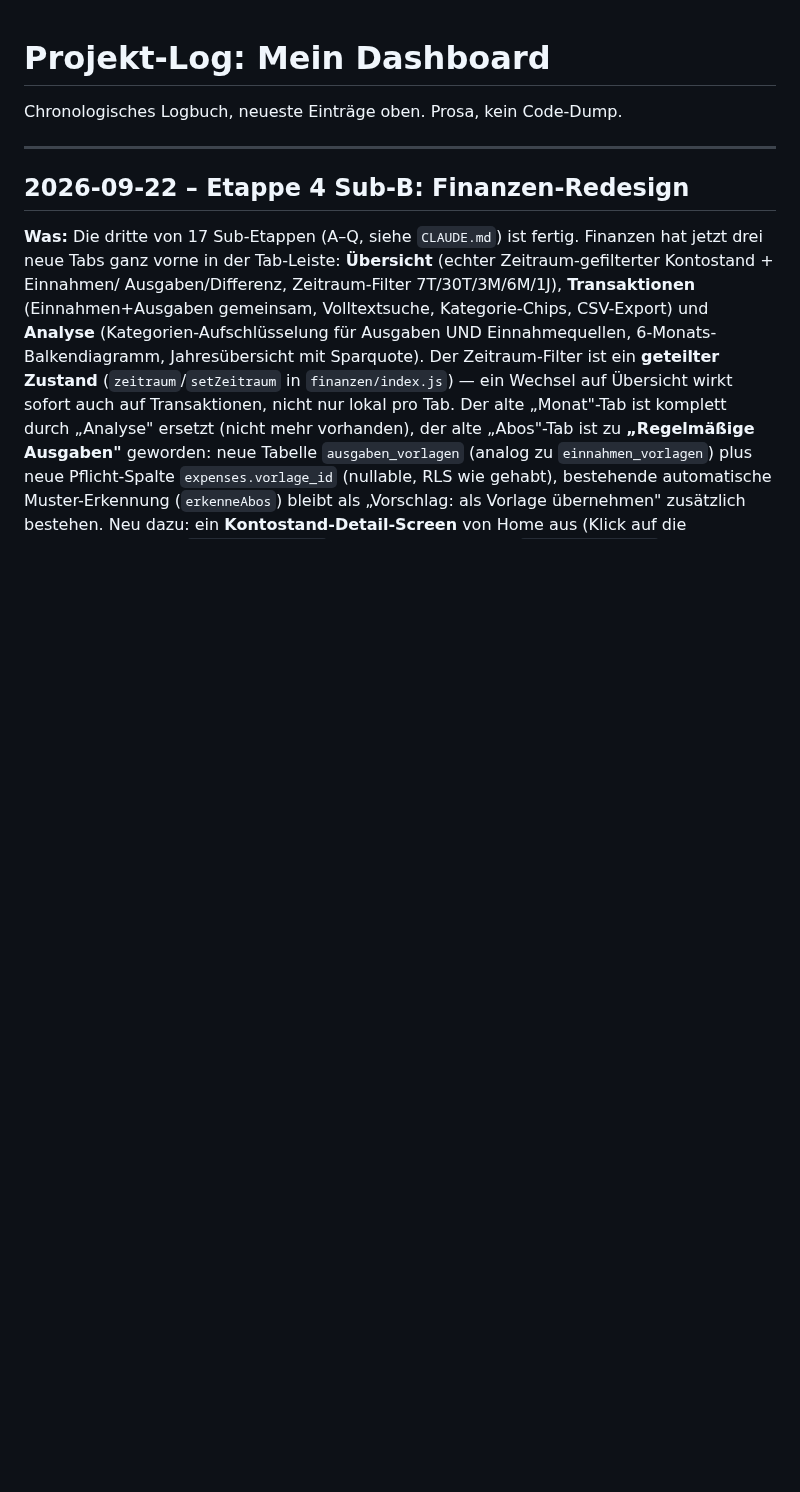
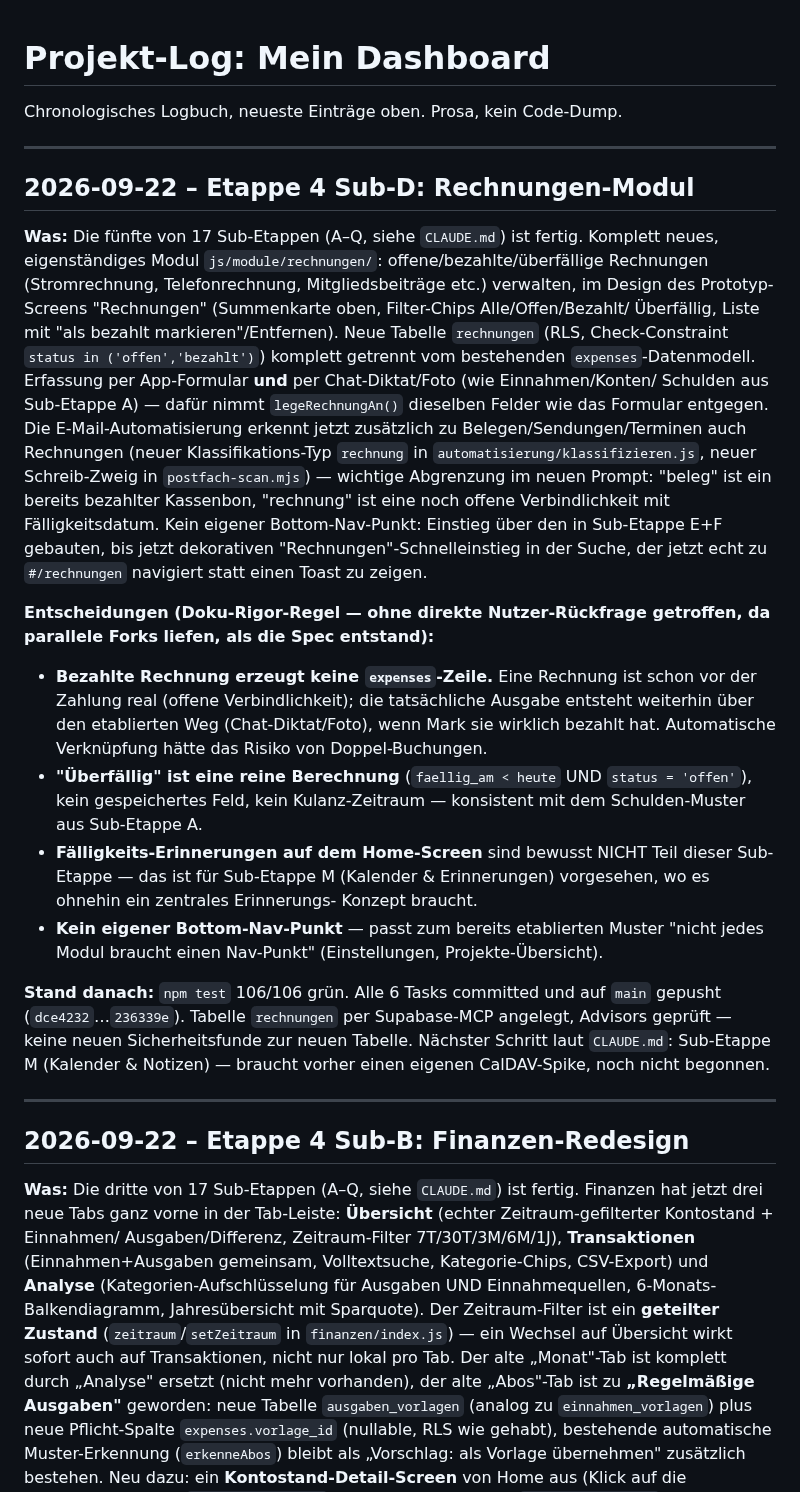
Before and after one commit to mkunau-ctrl/mein-dashboard, a Markdown page: docs/PROJEKT-LOG.md, the part around the change. Drawn GitHub-style; blank space fills up the shorter version.

```diff
--- a/docs/PROJEKT-LOG.md
+++ b/docs/PROJEKT-LOG.md
@@ -1,6 +1,55 @@
 # Projekt-Log: Mein Dashboard
 
 Chronologisches Logbuch, neueste Einträge oben. Prosa, kein Code-Dump.
+
+---
+
+## 2026-09-22 – Etappe 4 Sub-D: Rechnungen-Modul
+
+**Was:** Die fünfte von 17 Sub-Etappen (A–Q, siehe `CLAUDE.md`) ist
+fertig. Komplett neues, eigenständiges Modul `js/module/rechnungen/`:
+offene/bezahlte/überfällige Rechnungen (Stromrechnung, Telefonrechnung,
+Mitgliedsbeiträge etc.) verwalten, im Design des Prototyp-Screens
+"Rechnungen" (Summenkarte oben, Filter-Chips Alle/Offen/Bezahlt/
+Überfällig, Liste mit "als bezahlt markieren"/Entfernen). Neue Tabelle
+`rechnungen` (RLS, Check-Constraint `status in ('offen','bezahlt')`)
+komplett getrennt vom bestehenden `expenses`-Datenmodell. Erfassung
+per App-Formular **und** per Chat-Diktat/Foto (wie Einnahmen/Konten/
+Schulden aus Sub-Etappe A) — dafür nimmt `legeRechnungAn()` dieselben
+Felder wie das Formular entgegen. Die E-Mail-Automatisierung erkennt
+jetzt zusätzlich zu Belegen/Sendungen/Terminen auch Rechnungen (neuer
+Klassifikations-Typ `rechnung` in `automatisierung/klassifizieren.js`,
+neuer Schreib-Zweig in `postfach-scan.mjs`) — wichtige Abgrenzung im
+neuen Prompt: "beleg" ist ein bereits bezahlter Kassenbon, "rechnung"
+ist eine noch offene Verbindlichkeit mit Fälligkeitsdatum. Kein eigener
+Bottom-Nav-Punkt: Einstieg über den in Sub-Etappe E+F gebauten, bis
+jetzt dekorativen "Rechnungen"-Schnelleinstieg in der Suche, der jetzt
+echt zu `#/rechnungen` navigiert statt einen Toast zu zeigen.
+
+**Entscheidungen (Doku-Rigor-Regel — ohne direkte Nutzer-Rückfrage
+getroffen, da parallele Forks liefen, als die Spec entstand):**
+- **Bezahlte Rechnung erzeugt keine `expenses`-Zeile.** Eine Rechnung
+  ist schon vor der Zahlung real (offene Verbindlichkeit); die
+  tatsächliche Ausgabe entsteht weiterhin über den etablierten Weg
+  (Chat-Diktat/Foto), wenn Mark sie wirklich bezahlt hat. Automatische
+  Verknüpfung hätte das Risiko von Doppel-Buchungen.
+- **"Überfällig" ist eine reine Berechnung** (`faellig_am < heute` UND
+  `status = 'offen'`), kein gespeichertes Feld, kein Kulanz-Zeitraum —
+  konsistent mit dem Schulden-Muster aus Sub-Etappe A.
+- **Fälligkeits-Erinnerungen auf dem Home-Screen** sind bewusst NICHT
+  Teil dieser Sub-Etappe — das ist für Sub-Etappe M (Kalender &
+  Erinnerungen) vorgesehen, wo es ohnehin ein zentrales Erinnerungs-
+  Konzept braucht.
+- **Kein eigener Bottom-Nav-Punkt** — passt zum bereits etablierten
+  Muster "nicht jedes Modul braucht einen Nav-Punkt" (Einstellungen,
+  Projekte-Übersicht).
+
+**Stand danach:** `npm test` 106/106 grün. Alle 6 Tasks committed und
+auf `main` gepusht (`dce4232`…`236339e`). Tabelle `rechnungen` per
+Supabase-MCP angelegt, Advisors geprüft — keine neuen Sicherheitsfunde
+zur neuen Tabelle. Nächster Schritt laut `CLAUDE.md`: Sub-Etappe M
+(Kalender & Notizen) — braucht vorher einen eigenen CalDAV-Spike, noch
+nicht begonnen.
 
 ---
 
```
Also changed, not shown: CLAUDE.md (+80 -31 lines).
